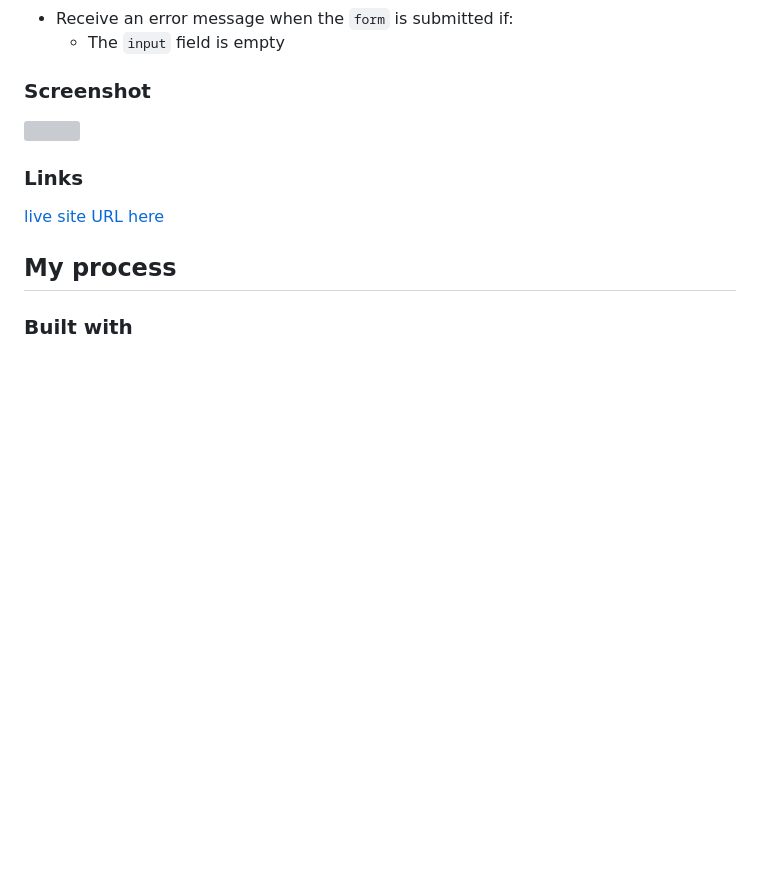
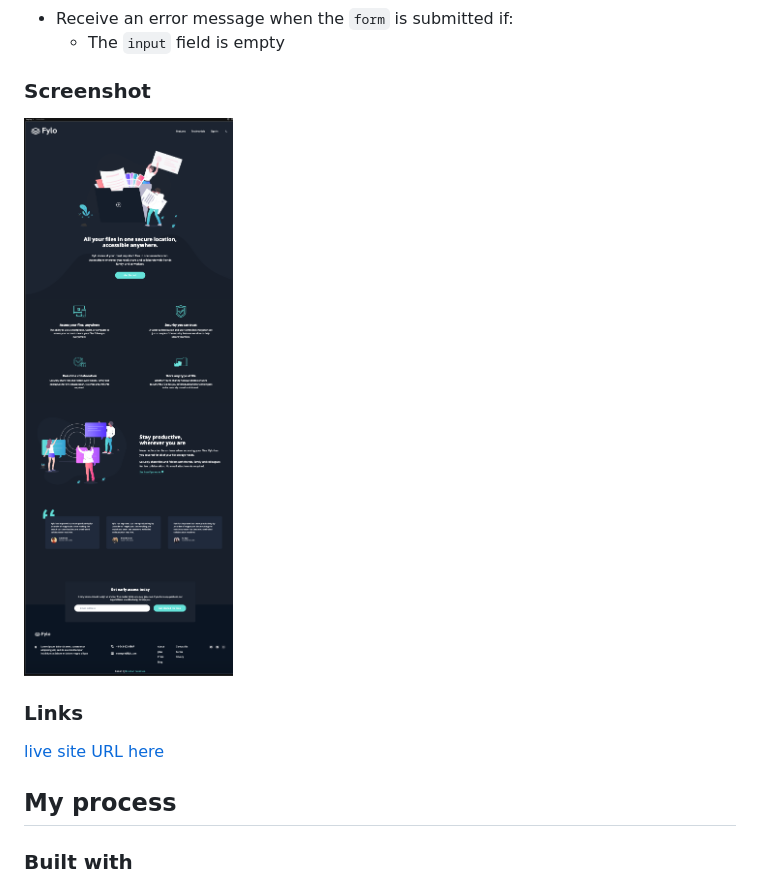
Before and after one commit to estebanp2022/Flyo-dark-theme, a Markdown page: README.md, the part around the change. GitHub-like rendering; pictures changed too: images/screenshot.png (added); blank space fills up the shorter version; grey boxes are pictures that could not be loaded.

Commit message:
project screenshot added

```diff
--- a/README.md
+++ b/README.md
@@ -22,7 +22,7 @@ Users should be able to:
 
 ### Screenshot
 
-![](./screenshot.png)
+![](./images/screenshot.png)
 
 ### Links
 
```
Also changed, not shown: 4 other files.
